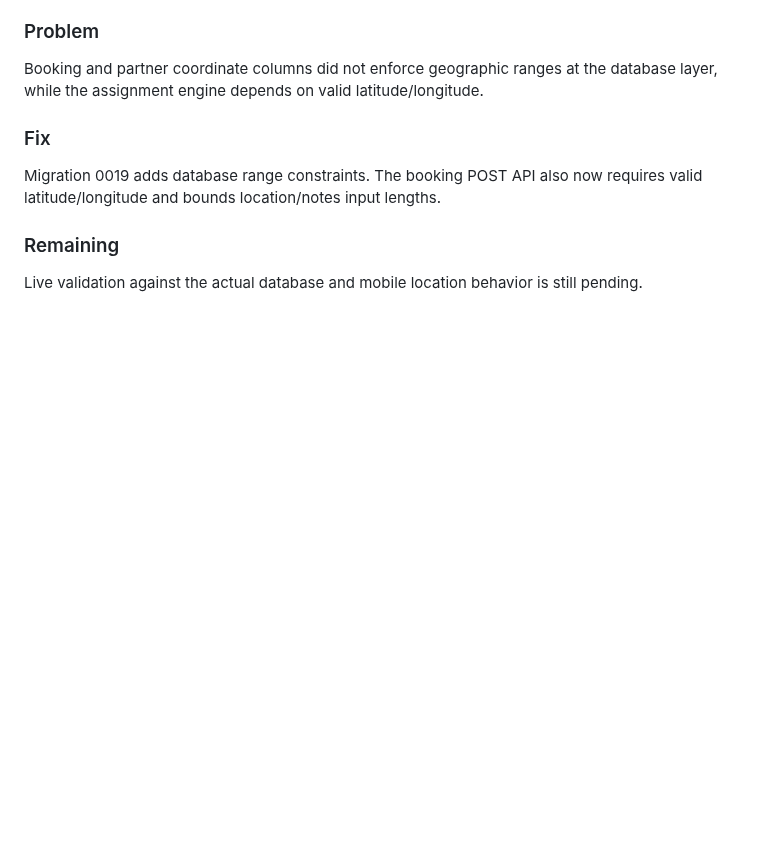
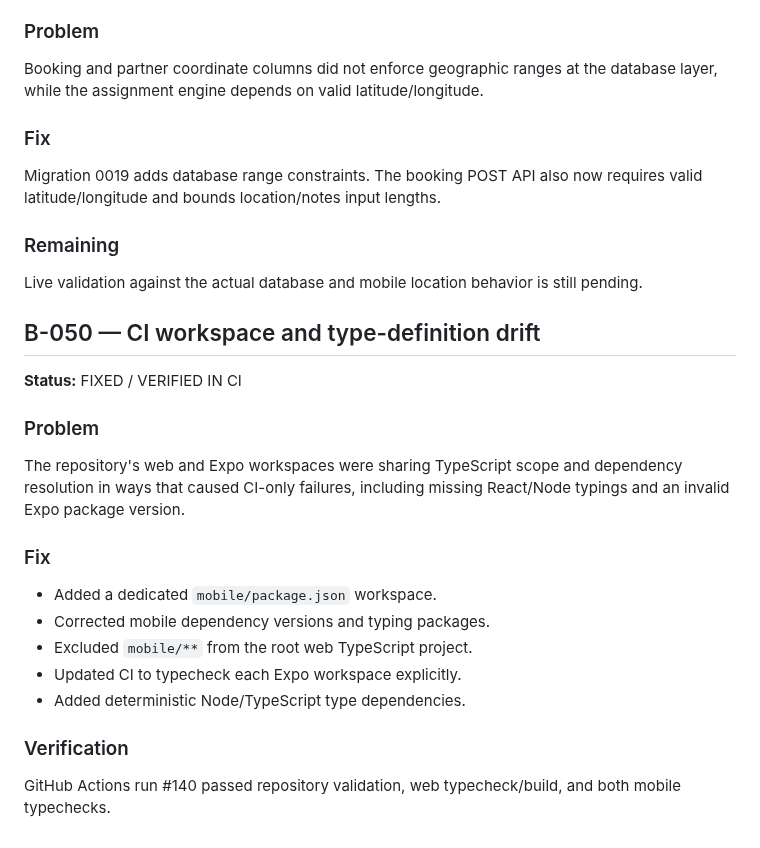
Before and after one commit to thesmfstudios-cloud/Pickolo-Studio, a Markdown page: docs/BUG_LOG.md, the part around the change. GitHub-like rendering; blank space fills up the shorter version.

Commit message:
docs: log CI stabilization fix

```diff
--- a/docs/BUG_LOG.md
+++ b/docs/BUG_LOG.md
@@ -571,3 +571,19 @@ Migration 0019 adds database range constraints. The booking POST API also now re
 
 ### Remaining
 Live validation against the actual database and mobile location behavior is still pending.
+
+## B-050 — CI workspace and type-definition drift
+**Status:** FIXED / VERIFIED IN CI
+
+### Problem
+The repository's web and Expo workspaces were sharing TypeScript scope and dependency resolution in ways that caused CI-only failures, including missing React/Node typings and an invalid Expo package version.
+
+### Fix
+- Added a dedicated `mobile/package.json` workspace.
+- Corrected mobile dependency versions and typing packages.
+- Excluded `mobile/**` from the root web TypeScript project.
+- Updated CI to typecheck each Expo workspace explicitly.
+- Added deterministic Node/TypeScript type dependencies.
+
+### Verification
+GitHub Actions run #140 passed repository validation, web typecheck/build, and both mobile typechecks.
```
